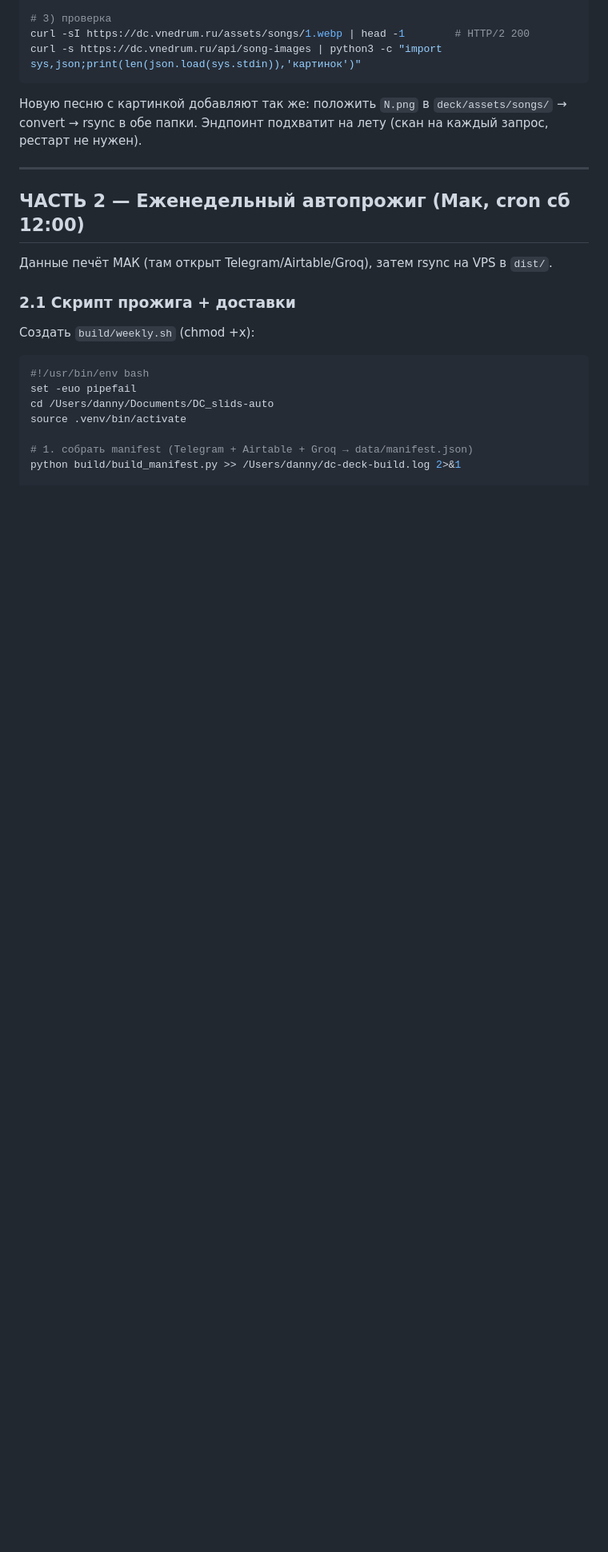
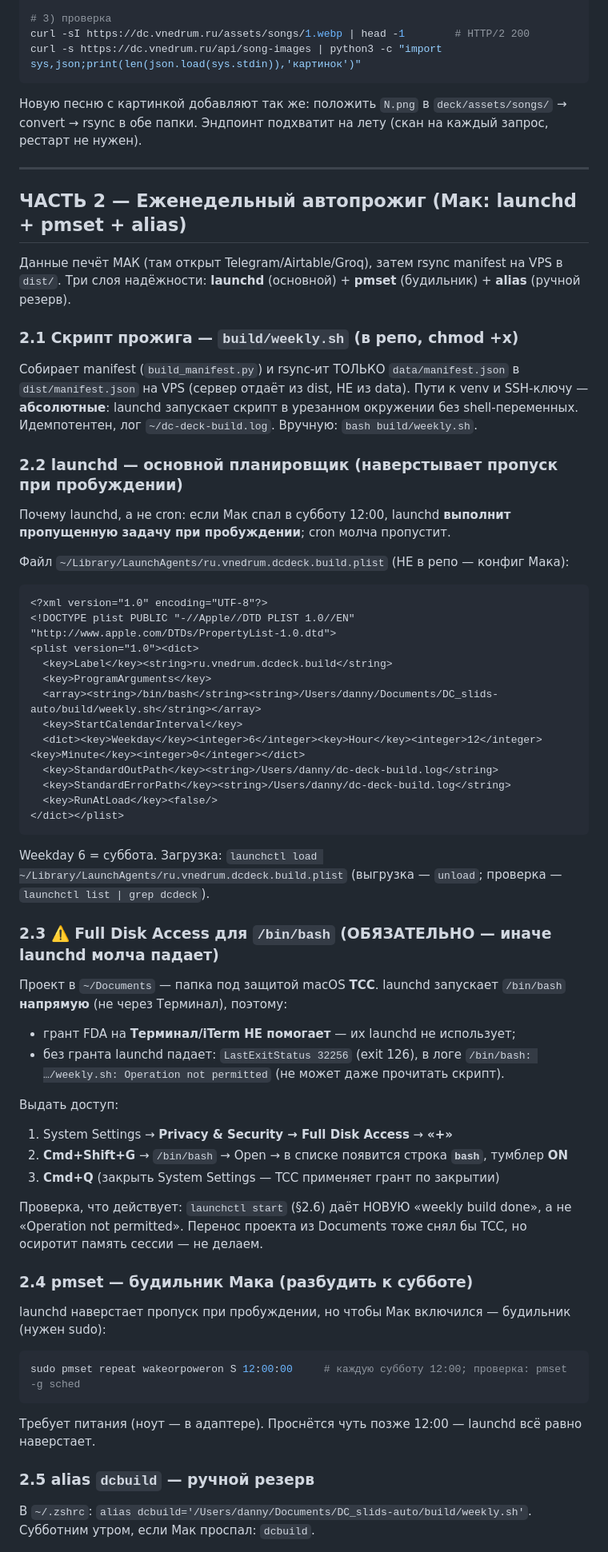
Before and after one commit to Dannymor94/dc_slide_auto, a Markdown page: DEPLOY.md, the part around one of its changes. Shown at 80% size. GitHub-like rendering; blank space fills up the shorter version.

Commit message:
docs(deploy): rewrite Part 2 — launchd + pmset + alias (was cron)
The weekly autobuild is launchd-driven, not cron. Document what was
actually set up: the ru.vnedrum.dcdeck.build LaunchAgent (Sat 12:00,
re-fires a missed run on wake), the MANDATORY Full Disk Access grant to
/bin/bash (macOS TCC blocks launchd from reading the project in
~/Documents — Terminal/iTerm FDA does not help; symptom is exit 126
'Operation not permitted'), the pmset wake alarm, the dcbuild alias, and
a full launchctl-start verification. Keeps the foreign-always-on-host
backlog note.

````diff
--- a/DEPLOY.md
+++ b/DEPLOY.md
@@ -184,18 +184,62 @@ convert → rsync в обе папки. Эндпоинт подхватит на
 
 ---
 
-## ЧАСТЬ 2 — Еженедельный автопрожиг (Мак, cron сб 12:00)
+## ЧАСТЬ 2 — Еженедельный автопрожиг (Мак: launchd + pmset + alias)
 
-Данные печёт МАК (там открыт Telegram/Airtable/Groq), затем rsync на VPS в `dist/`.
+Данные печёт МАК (там открыт Telegram/Airtable/Groq), затем rsync manifest на VPS в `dist/`.
+Три слоя надёжности: **launchd** (основной) + **pmset** (будильник) + **alias** (ручной резерв).
 
-### 2.1 Скрипт прожига + доставки
-Создать `build/weekly.sh` (chmod +x):
+### 2.1 Скрипт прожига — `build/weekly.sh` (в репо, chmod +x)
+Собирает manifest (`build_manifest.py`) и rsync-ит ТОЛЬКО `data/manifest.json` в `dist/manifest.json`
+на VPS (сервер отдаёт из dist, НЕ из data). Пути к venv и SSH-ключу — **абсолютные**: launchd
+запускает скрипт в урезанном окружении без shell-переменных. Идемпотентен, лог `~/dc-deck-build.log`.
+Вручную: `bash build/weekly.sh`.
+
+### 2.2 launchd — основной планировщик (наверстывает пропуск при пробуждении)
+Почему launchd, а не cron: если Мак спал в субботу 12:00, launchd **выполнит пропущенную задачу
+при пробуждении**; cron молча пропустит.
+
+Файл `~/Library/LaunchAgents/ru.vnedrum.dcdeck.build.plist` (НЕ в репо — конфиг Мака):
+```xml
+<?xml version="1.0" encoding="UTF-8"?>
+<!DOCTYPE plist PUBLIC "-//Apple//DTD PLIST 1.0//EN" "http://www.apple.com/DTDs/PropertyList-1.0.dtd">
+<plist version="1.0"><dict>
+  <key>Label</key><string>ru.vnedrum.dcdeck.build</string>
+  <key>ProgramArguments</key>
+  <array><string>/bin/bash</string><string>/Users/danny/Documents/DC_slids-auto/build/weekly.sh</string></array>
+  <key>StartCalendarInterval</key>
+  <dict><key>Weekday</key><integer>6</integer><key>Hour</key><integer>12</integer><key>Minute</key><integer>0</integer></dict>
+  <key>StandardOutPath</key><string>/Users/danny/dc-deck-build.log</string>
+  <key>StandardErrorPath</key><string>/Users/danny/dc-deck-build.log</string>
+  <key>RunAtLoad</key><false/>
+</dict></plist>
+```
+Weekday 6 = суббота. Загрузка: `launchctl load ~/Library/LaunchAgents/ru.vnedrum.dcdeck.build.plist`
+(выгрузка — `unload`; проверка — `launchctl list | grep dcdeck`).
+
+### 2.3 ⚠️ Full Disk Access для `/bin/bash` (ОБЯЗАТЕЛЬНО — иначе launchd молча падает)
+Проект в `~/Documents` — папка под защитой macOS **TCC**. launchd запускает `/bin/bash` **напрямую**
+(не через Терминал), поэтому:
+- грант FDA на **Терминал/iTerm НЕ помогает** — их launchd не использует;
+- без гранта launchd падает: `LastExitStatus 32256` (exit 126), в логе
+  `/bin/bash: …/weekly.sh: Operation not permitted` (не может даже прочитать скрипт).
+
+Выдать доступ:
+1. System Settings → **Privacy & Security → Full Disk Access** → **«+»**
+2. **Cmd+Shift+G** → `/bin/bash` → Open → в списке появится строка **`bash`**, тумблер **ON**
+3. **Cmd+Q** (закрыть System Settings — TCC применяет грант по закрытии)
+
+Проверка, что действует: `launchctl start` (§2.6) даёт НОВУЮ «weekly build done», а не «Operation not permitted».
+Перенос проекта из Documents тоже снял бы TCC, но осиротит память сессии — не делаем.
+
+### 2.4 pmset — будильник Мака (разбудить к субботе)
+launchd наверстает пропуск при пробуждении, но чтобы Мак включился — будильник (нужен sudo):
 ```bash
-#!/usr/bin/env bash
-set -euo pipefail
-cd /Users/danny/Documents/DC_slids-auto
-source .venv/bin/activate
+sudo pmset repeat wakeorpoweron S 12:00:00     # каждую субботу 12:00; проверка: pmset -g sched
+```
+Требует питания (ноут — в адаптере). Проснётся чуть позже 12:00 — launchd всё равно наверстает.
 
-# 1. собрать manifest (Telegram + Airtable + Groq → data/manifest.json)
-python build/build_manifest.py >> /Users/danny/dc-deck-build.log 2>&1
+### 2.5 alias `dcbuild` — ручной резерв
+В `~/.zshrc`: `alias dcbuild='/Users/danny/Documents/DC_slids-auto/build/weekly.sh'`.
+Субботним утром, если Мак проспал: `dcbuild`.
 
````
Also changed, not shown: other parts of DEPLOY.md (+13 -31 lines).
